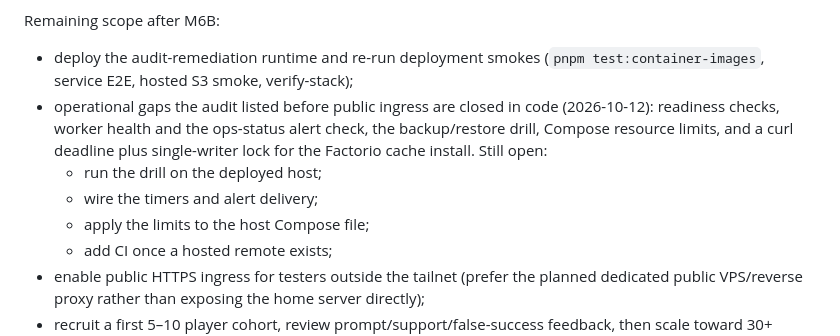
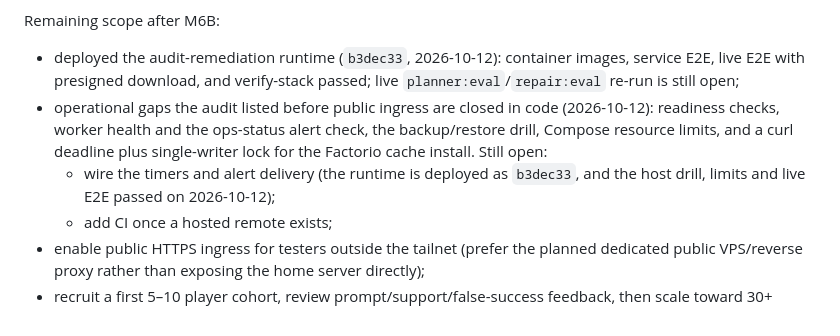
Before and after one commit to arttvad9r/modding-mvp, a Markdown page: docs/roadmap.md, the part around the change. GitHub-like rendering.

```diff
--- a/docs/roadmap.md
+++ b/docs/roadmap.md
@@ -221,11 +221,9 @@ Audit remediation (2026-10-11 audit, A01–A14): **closed in code on 2026-10-12,
 - A13: bounded rate-limit bucket retention.
 
 Remaining scope after M6B:
-- deploy the audit-remediation runtime and re-run deployment smokes (`pnpm test:container-images`, service E2E, hosted S3 smoke, verify-stack);
+- deployed the audit-remediation runtime (`b3dec33`, 2026-10-12): container images, service E2E, live E2E with presigned download, and verify-stack passed; live `planner:eval`/`repair:eval` re-run is still open;
 - operational gaps the audit listed before public ingress are closed in code (2026-10-12): readiness checks, worker health and the ops-status alert check, the backup/restore drill, Compose resource limits, and a curl deadline plus single-writer lock for the Factorio cache install. Still open:
-  - run the drill on the deployed host;
-  - wire the timers and alert delivery;
-  - apply the limits to the host Compose file;
+  - wire the timers and alert delivery (the runtime is deployed as `b3dec33`, and the host drill, limits and live E2E passed on 2026-10-12);
   - add CI once a hosted remote exists;
 - enable public HTTPS ingress for testers outside the tailnet (prefer the planned dedicated public VPS/reverse proxy rather than exposing the home server directly);
 - recruit a first 5–10 player cohort, review prompt/support/false-success feedback, then scale toward 30+ active testers and evaluate the product hypotheses from observed beta data.
```
Also changed, not shown: docs/backlog.md (+5 -3 lines), docs/deployment.md (+8 -0 lines).
